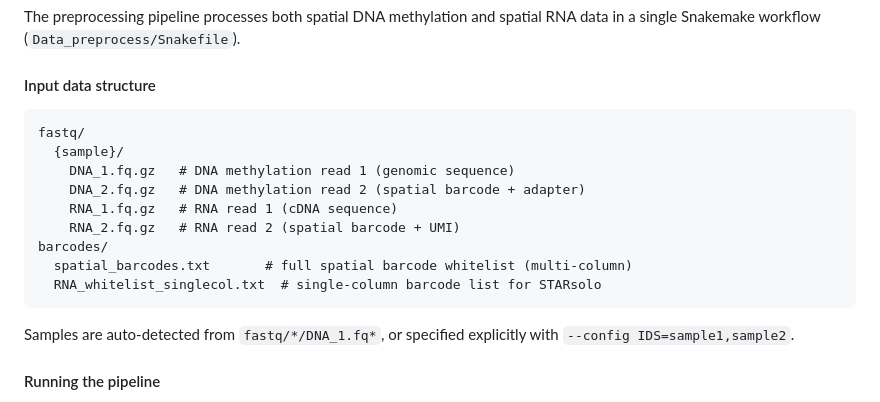
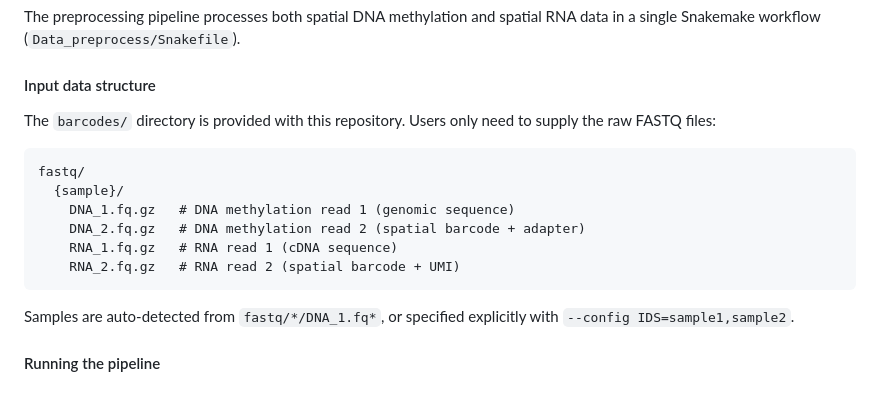
Before and after one commit to zhou-lab/Spatial-DMT-2024, a Markdown page: README.md, the part around the change. Rendered like a GitHub page.

Commit message:
fix README: barcodes/ is repo-provided, not user input

````diff
--- a/README.md
+++ b/README.md
@@ -74,6 +74,8 @@ The preprocessing pipeline processes both spatial DNA methylation and spatial RN
 
 #### Input data structure
 
+The `barcodes/` directory is provided with this repository. Users only need to supply the raw FASTQ files:
+
 ```
 fastq/
   {sample}/
@@ -81,9 +83,6 @@ fastq/
     DNA_2.fq.gz   # DNA methylation read 2 (spatial barcode + adapter)
     RNA_1.fq.gz   # RNA read 1 (cDNA sequence)
     RNA_2.fq.gz   # RNA read 2 (spatial barcode + UMI)
-barcodes/
-  spatial_barcodes.txt       # full spatial barcode whitelist (multi-column)
-  RNA_whitelist_singlecol.txt  # single-column barcode list for STARsolo
 ```
 
 Samples are auto-detected from `fastq/*/DNA_1.fq*`, or specified explicitly with `--config IDS=sample1,sample2`.
````
